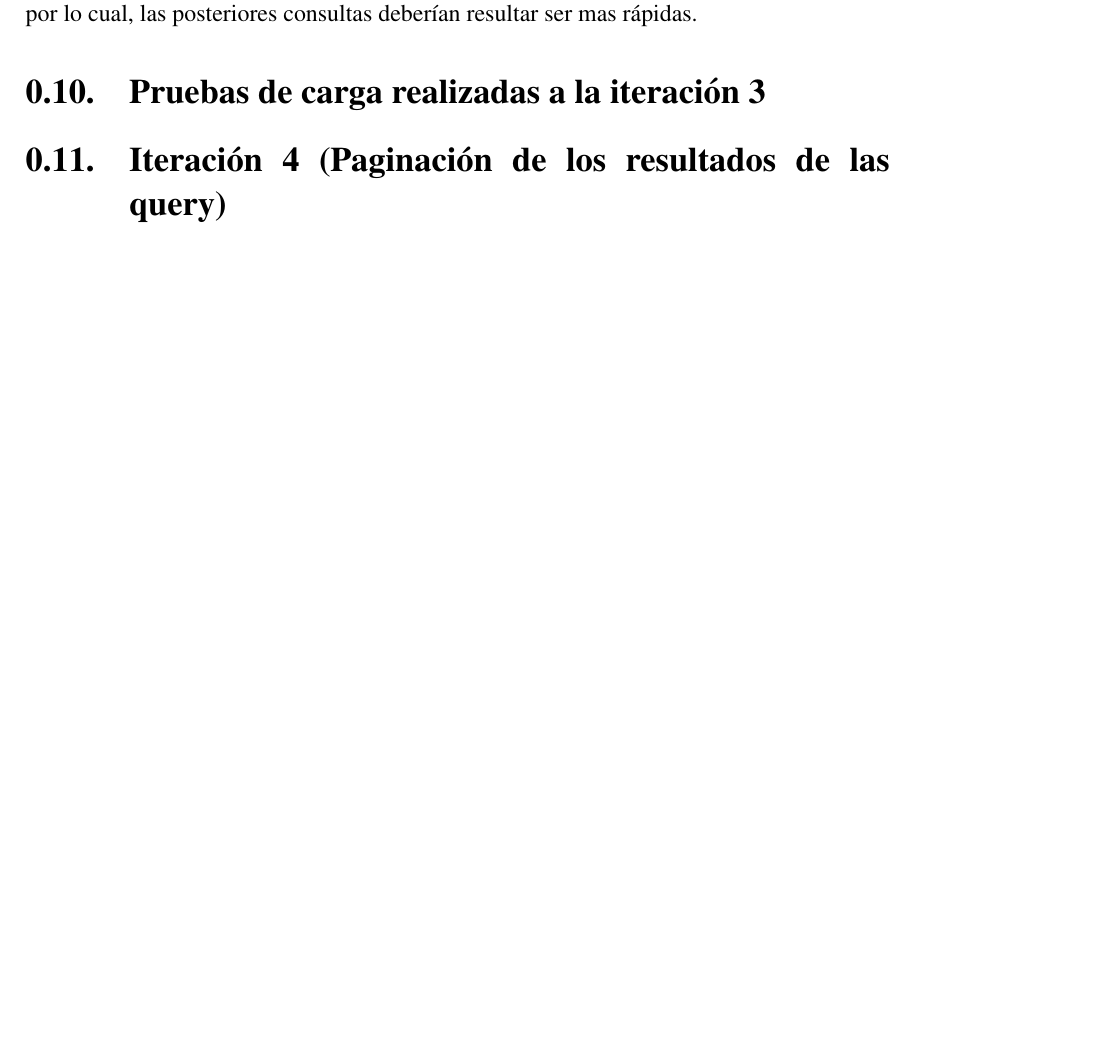
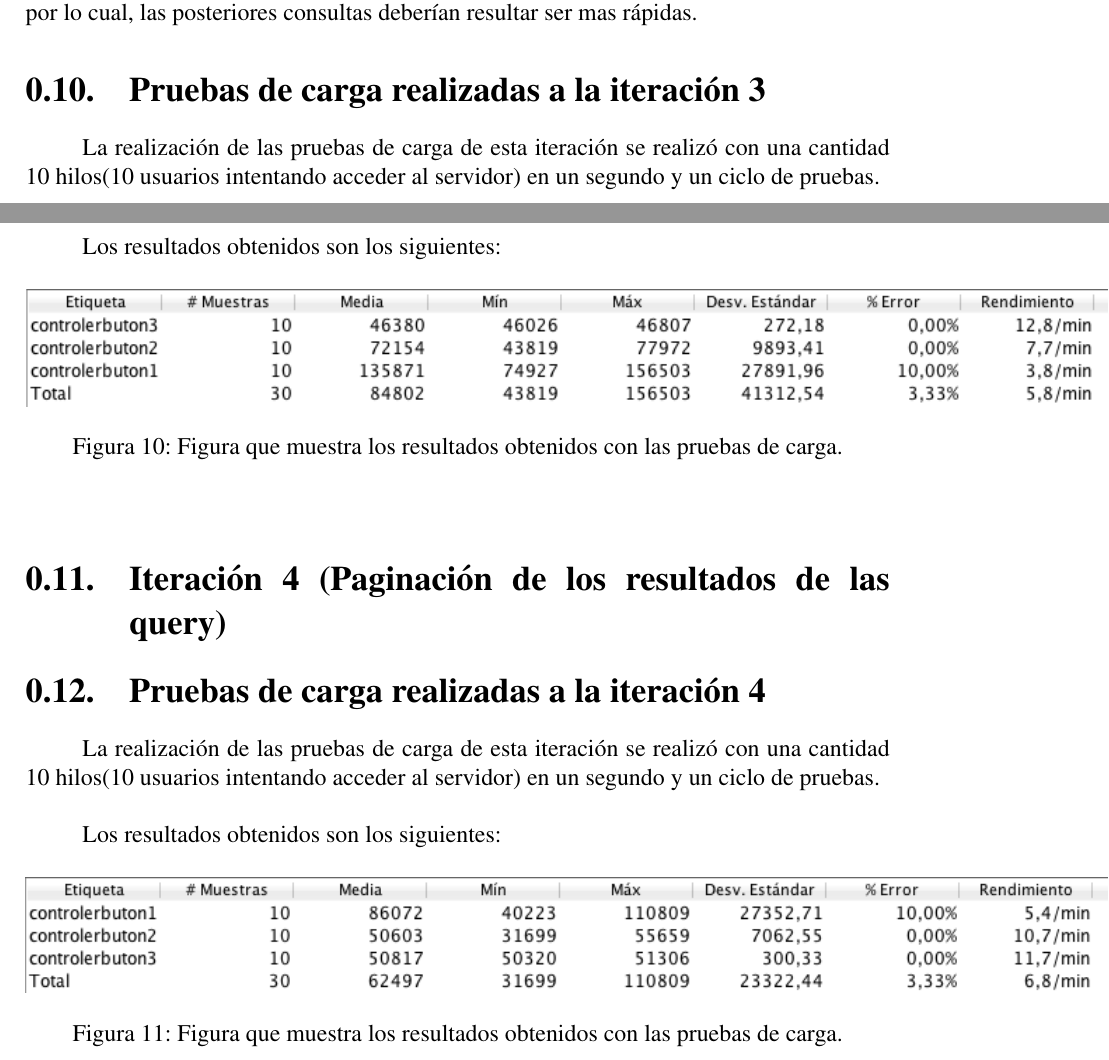
Before and after one commit to marceloestebanv/Tarea2, a LaTeX document (INFORME/templataICI.tex, which reads INFORME/def.tex): part of page 16 of 17 before the commit and two parts of pages 16 and 17 of 18 after it, the two joined at a grey line, cut so that both start at the same text, the shorter picture padded with empty space. Compiled offline with pdfLaTeX.

Commit message:
Actualización del informe

```diff
--- a/INFORME/def.tex
+++ b/INFORME/def.tex
@@ -158,4 +185,32 @@ Posteriormente cuando el usuario presiona un botón para llevar a cabo las consu
 
  \section{Pruebas de carga realizadas a la iteración 3}
 
- \section{Iteración 4 (Paginación de los resultados de las query)}
+ La realización de las pruebas de carga de esta iteración se realizó con una cantidad 10 hilos(10 usuarios intentando acceder al servidor)
+ en un segundo y un ciclo de pruebas.\\
+
+ Los resultados obtenidos son los siguientes:
+
+ \begin{figure}[htb]
+ 	\label{Figura13}
+ 	\begin{center}
+ 		\includegraphics[scale=0.7]{imagenes/iteracion2-codeigniter.png}
+ 		\caption{Figura que muestra los resultados obtenidos con las pruebas de carga.}
+ 	\end{center}
+ \end{figure}
+
+\section{Iteración 4 (Paginación de los resultados de las query)}
+
+\section{Pruebas de carga realizadas a la iteración 4}
+
+La realización de las pruebas de carga de esta iteración se realizó con una cantidad 10 hilos(10 usuarios intentando acceder al servidor)
+en un segundo y un ciclo de pruebas.\\
+
+Los resultados obtenidos son los siguientes:
+
+\begin{figure}[htb]
+	\label{Figura14}
+	\begin{center}
+		\includegraphics[scale=0.7]{imagenes/iteracion3-cacheCodeIgniter.png}
+		\caption{Figura que muestra los resultados obtenidos con las pruebas de carga.}
+	\end{center}
+\end{figure}
```
Also changed, not shown: INFORME/templataICI.pdf, INFORME/def.tex (27 more changed lines), 6 other files.
